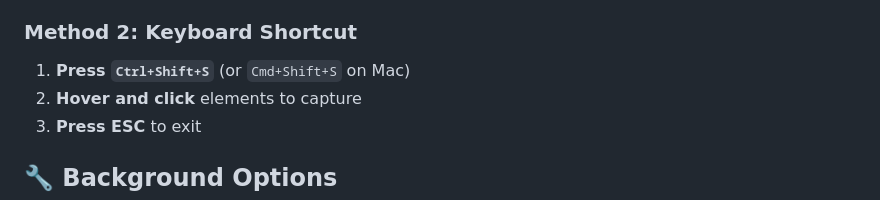
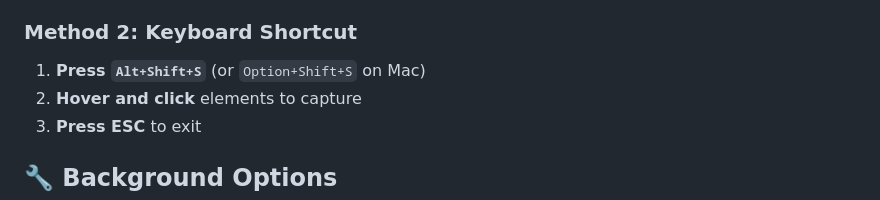
Before and after one commit to jyapayne/screenshot-chrome-extension, a Markdown page: README.md, the part around the change. Rendered like a GitHub page.

```diff
--- a/README.md
+++ b/README.md
@@ -35,7 +35,7 @@ A powerful Chrome extension that allows you to visually select and capture full
 6. **Press ESC** or click the cancel button to exit
 
 ### Method 2: Keyboard Shortcut
-1. **Press `Ctrl+Shift+S`** (or `Cmd+Shift+S` on Mac)
+1. **Press `Alt+Shift+S`** (or `Option+Shift+S` on Mac)
 2. **Hover and click** elements to capture
 3. **Press ESC** to exit
 
```
